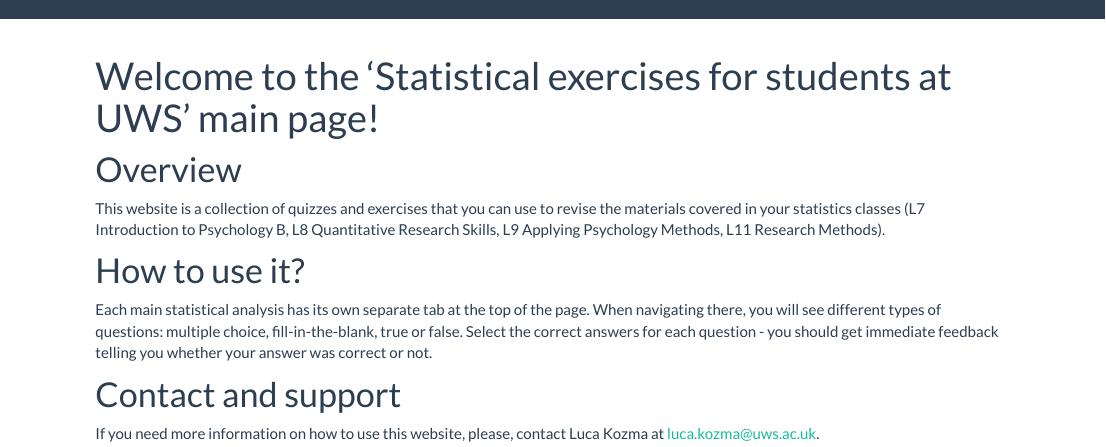
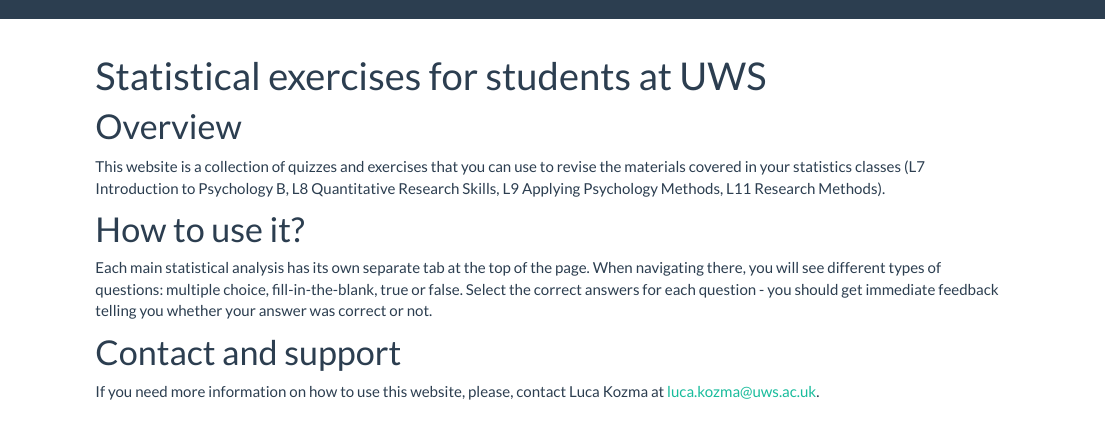
Before and after one commit to LucaKozma/UWS-stats, an R Markdown document (index.Rmd): the page in a window 1100 px wide, from its top. Rendered offline with R 4.5, knitr and Pandoc, with nearby package versions.

Commit message:
change url

```diff
--- a/_site.yml
+++ b/_site.yml
@@ -11,8 +11,8 @@
     href: https://lucakozma.github.io/UWS-stats/
     icon: fa-house
   - text: "Correlation"
-    href: https://lucakozma.github.io/docs/01-corr.html
+    href: https://lucakozma.github.io/01-corr.html
   - text: "Regression"
-    href: https://lucakozma.github.io/docs/02-linreg.html
+    href: https://lucakozma.github.io/02-linreg.html
   - text: "ANOVA"
-    href: https://lucakozma.github.io/docs/03-ANOVA.html
+    href: https://lucakozma.github.io/03-ANOVA.html
--- a/index.Rmd
+++ b/index.Rmd
@@ -1,5 +1,5 @@
 ---
-title: "Welcome to the 'Statistical exercises for students at UWS' main page!"
+title: "Statistical exercises for students at UWS"
 output_dir: "docs"
 output:
   html_document:
```
Also changed, not shown: 1 other file.
